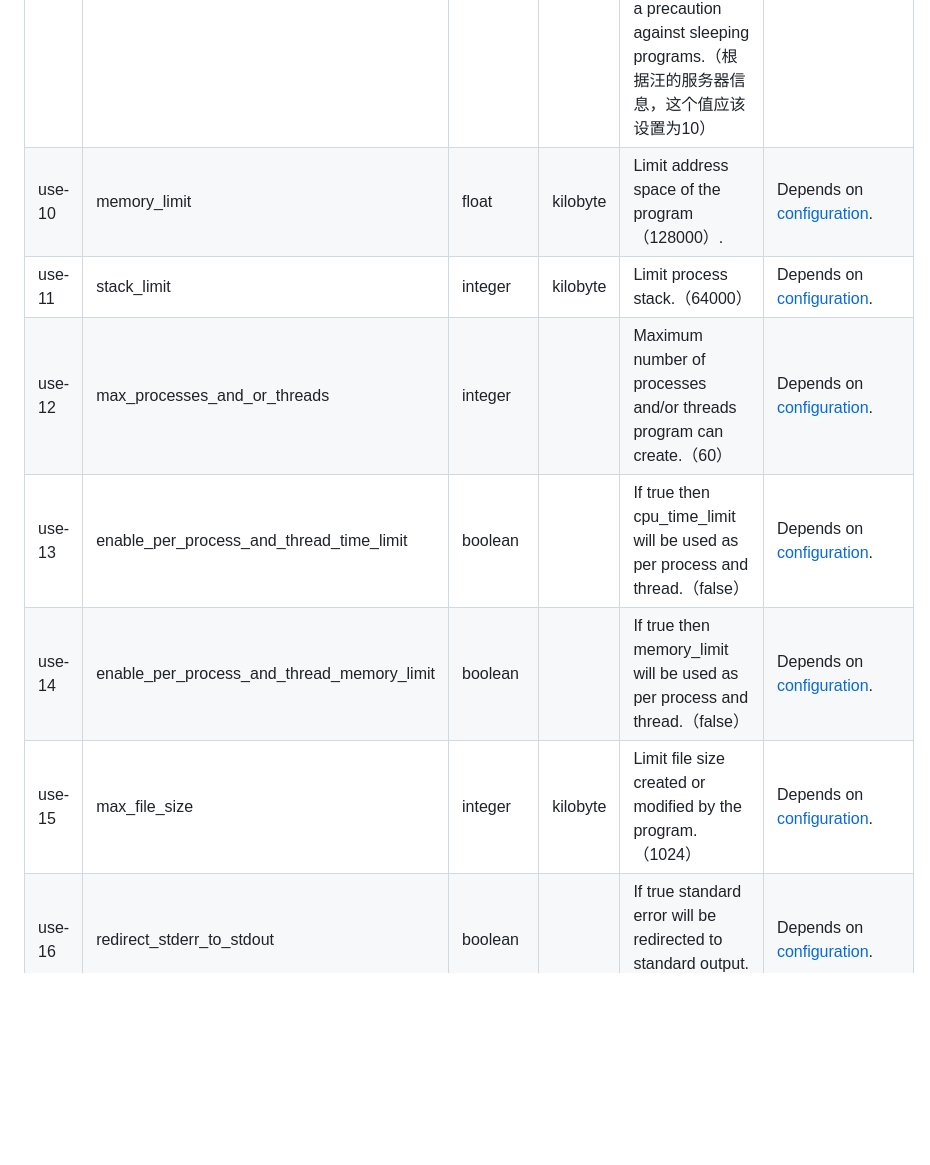
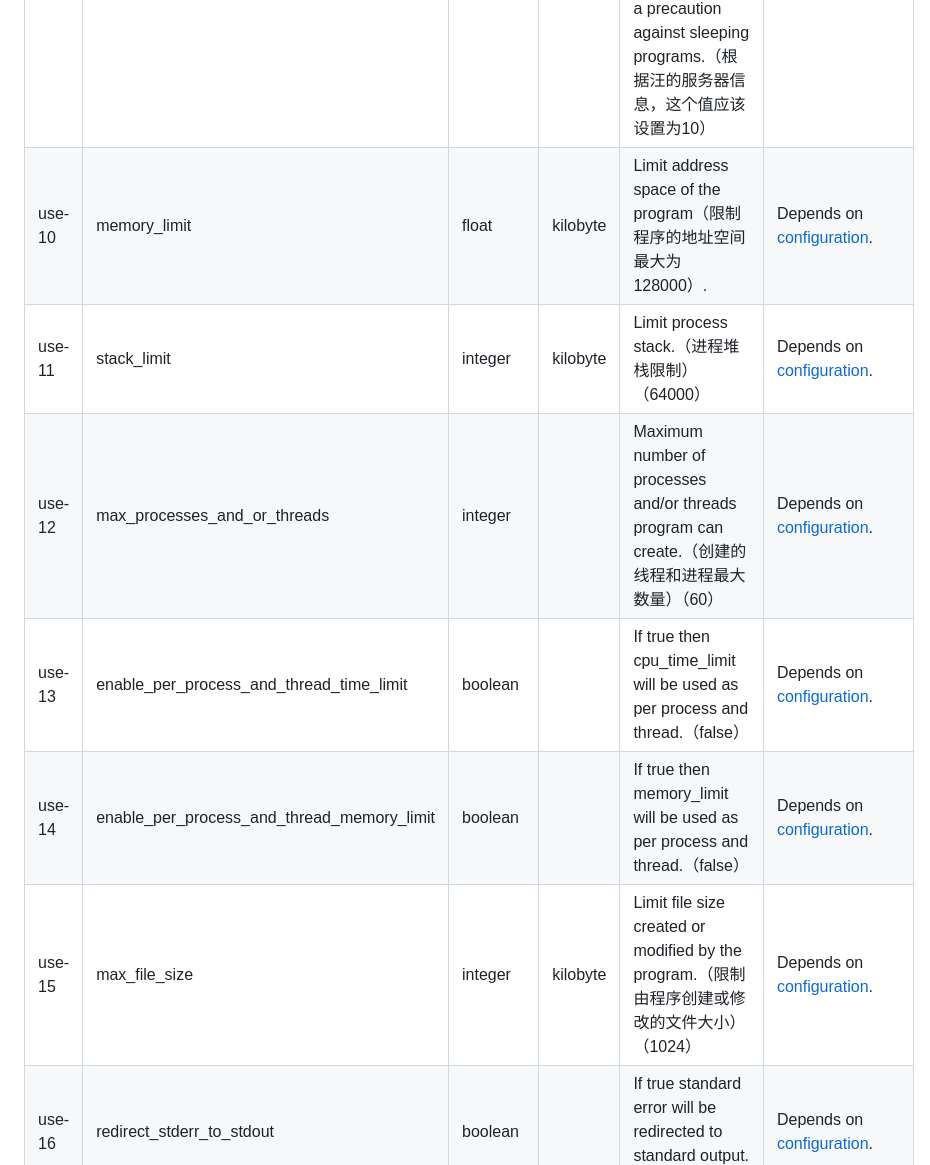
Before and after one commit to wyl20020808/Wyl_OnlineJudge, a Markdown page: judge0.md, the part around one of its changes. Rendered like a GitHub page; blank space fills up the shorter version.

```diff
--- a/judge0.md
+++ b/judge0.md
@@ -49,12 +51,12 @@ judge0 有很多API，在：[judge0API阅读测试](https://console-docs.apipost
 | use-7  | cpu_time_limit                             | float                   | second   | Default runtime limit for every program. Time in which the OS assigns the processor to different tasks is not counted.（每个程序的默认运行时限制。根据服务器配置，暂时设置为5）                                                                                                                                                                                                                                                             | Depends on [configuration](https://ce.judge0.com/#system-and-configuration-configuration-info).                                                |
 | use-8  | cpu_extra_time                             | float                   | second   | When a time limit is exceeded, wait for extra time, before killing the program. This has the advantage that the real execution time is reported, even though it slightly exceeds the limit.（超时等待时间，可用来计算实际运行时间，根据服务器配置，暂时设置为1）                                                                                                                                                                                  | Depends on [configuration](https://ce.judge0.com/#system-and-configuration-configuration-info).                                                |
 | use-9  | wall_time_limit                            | float                   | second   | Limit wall-clock time in seconds. Decimal numbers are allowed. This clock measures the time from the start of the program to its exit, so it does not stop when the program has lost the CPU or when it is waiting for an external event. We recommend to use cpu_time_limit as the main limit, but set wall_time_limit to a much higher value as a precaution against sleeping programs.（根据汪的服务器信息，这个值应该设置为10） | Depends on [configuration](https://ce.judge0.com/#system-and-configuration-configuration-info).                                                |
-| use-10 | memory_limit                               | float                   | kilobyte | Limit address space of the program（128000）.                                                                                                                                                                                                                                                                                                                                                                     | Depends on [configuration](https://ce.judge0.com/#system-and-configuration-configuration-info).                                                |
-| use-11 | stack_limit                                | integer                 | kilobyte | Limit process stack.（64000）                                                                                                                                                                                                                                                                                                                                                                                     | Depends on [configuration](https://ce.judge0.com/#system-and-configuration-configuration-info).                                                |
-| use-12 | max_processes_and_or_threads               | integer                 |          | Maximum number of processes and/or threads program can create.（60）                                                                                                                                                                                                                                                                                                                                              | Depends on [configuration](https://ce.judge0.com/#system-and-configuration-configuration-info).                                                |
+| use-10 | memory_limit                               | float                   | kilobyte | Limit address space of the program（限制程序的地址空间最大为128000）.                                                                                                                                                                                                                                                                                                                                                         | Depends on [configuration](https://ce.judge0.com/#system-and-configuration-configuration-info).                                                |
+| use-11 | stack_limit                                | integer                 | kilobyte | Limit process stack.（进程堆栈限制）（64000）                                                                                                                                                                                                                                                                                                                                                                             | Depends on [configuration](https://ce.judge0.com/#system-and-configuration-configuration-info).                                                |
+| use-12 | max_processes_and_or_threads               | integer                 |          | Maximum number of processes and/or threads program can create.（创建的线程和进程最大数量）（60）                                                                                                                                                                                                                                                                                                                                | Depends on [configuration](https://ce.judge0.com/#system-and-configuration-configuration-info).                                                |
 | use-13 | enable_per_process_and_thread_time_limit   | boolean                 |          | If true then cpu_time_limit will be used as per process and thread.（false）                                                                                                                                                                                                                                                                                                                                      | Depends on [configuration](https://ce.judge0.com/#system-and-configuration-configuration-info).                                                |
 | use-14 | enable_per_process_and_thread_memory_limit | boolean                 |          | If true then memory_limit will be used as per process and thread.（false）                                                                                                                                                                                                                                                                                                                                        | Depends on [configuration](https://ce.judge0.com/#system-and-configuration-configuration-info).                                                |
-| use-15 | max_file_size                              | integer                 | kilobyte | Limit file size created or modified by the program.（1024）                                                                                                                                                                                                                                                                                                                                                       | Depends on [configuration](https://ce.judge0.com/#system-and-configuration-configuration-info).                                                |
+| use-15 | max_file_size                              | integer                 | kilobyte | Limit file size created or modified by the program.（限制由程序创建或修改的文件大小）（1024）                                                                                                                                                                                                                                                                                                                                      | Depends on [configuration](https://ce.judge0.com/#system-and-configuration-configuration-info).                                                |
 | use-16 | redirect_stderr_to_stdout                  | boolean                 |          | If true standard error will be redirected to standard output.（false）                                                                                                                                                                                                                                                                                                                                            | Depends on [configuration](https://ce.judge0.com/#system-and-configuration-configuration-info).                                                |
 | use-17 | enable_network                             | boolean                 |          | If true program will have network access.（false）                                                                                                                                                                                                                                                                                                                                                                | Depends on [configuration](https://ce.judge0.com/#system-and-configuration-configuration-info).                                                |
 | use-18 | number_of_runs                             | integer                 |          | Run each program number_of_runs times and take average of time and memory.（1）                                                                                                                                                                                                                                                                                                                                   | Depends on [configuration](https://ce.judge0.com/#system-and-configuration-configuration-info).                                                |
```
Also changed, not shown: other parts of judge0.md (+129 -2 lines).
